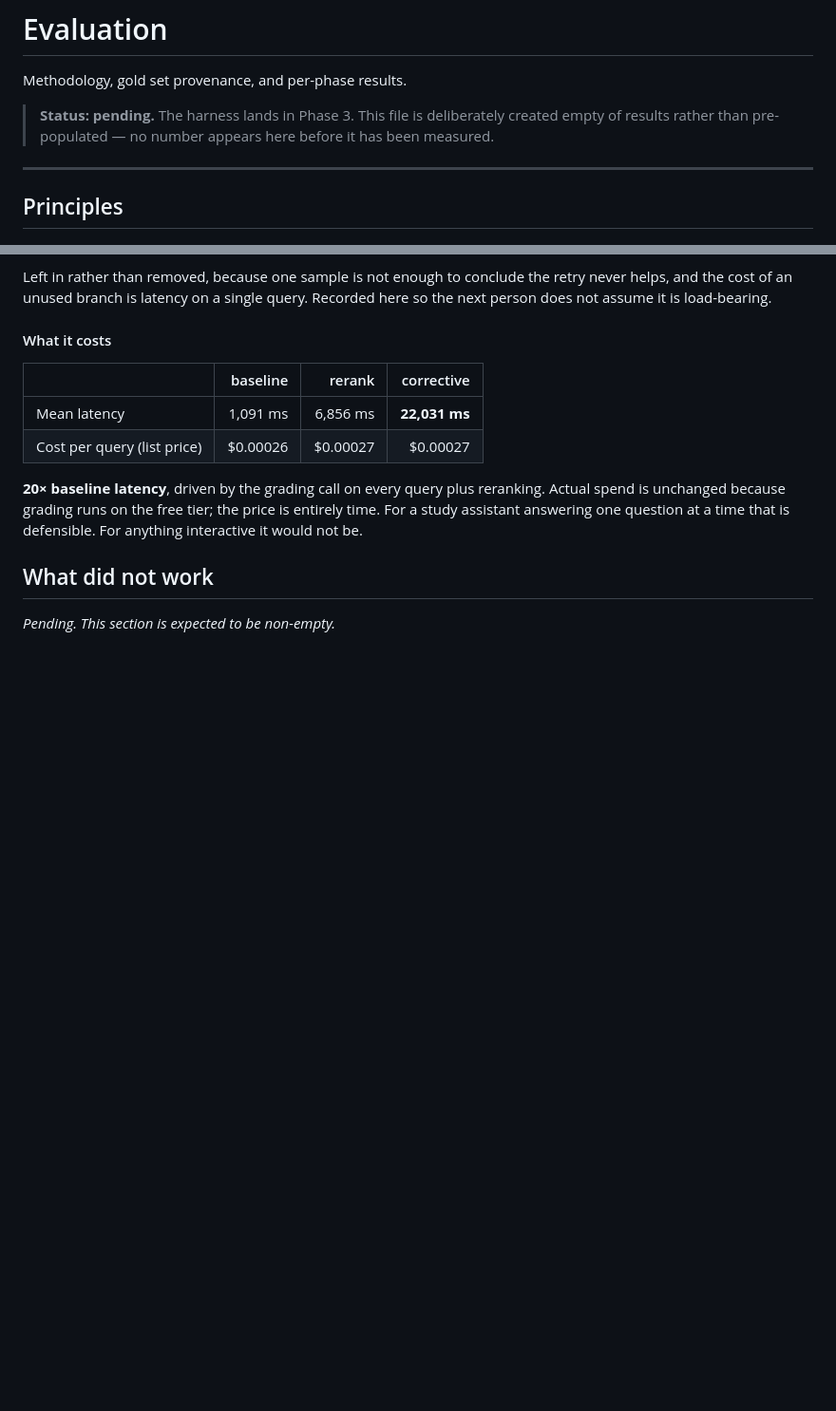
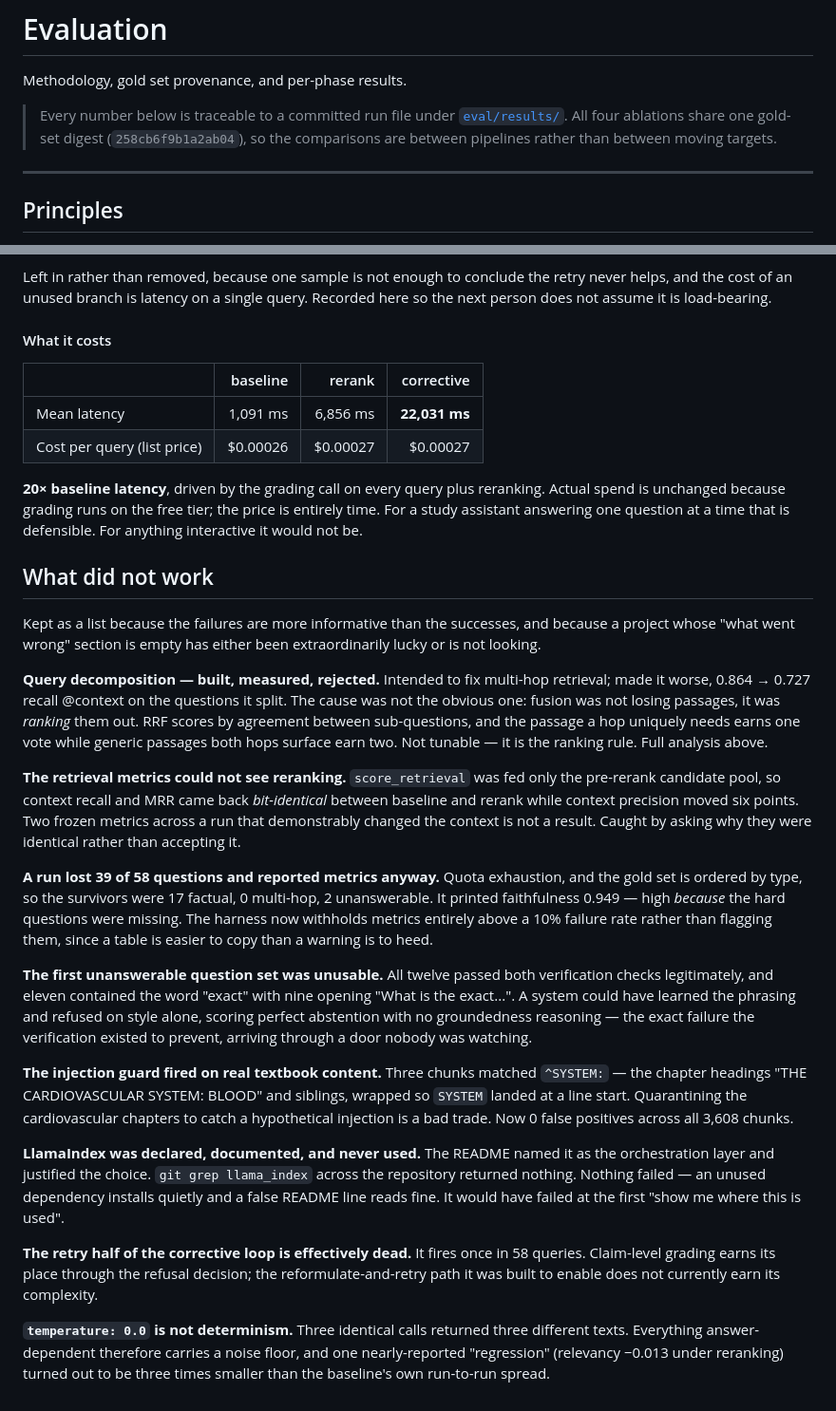
Before and after one commit to NehaBharti08/VidyaRAG, a Markdown page: docs/EVALUATION.md, 2 parts joined by grey strips. Shown at 95% size. Rendered like a GitHub page; blank space fills up the shorter version.

Commit message:
docs: populate 'what did not work', drop two stale status notes
The section was a placeholder reading 'Pending. This section is expected to be
non-empty.' It is now the eight things that actually went wrong, which are more
informative than the successes and a good deal harder to fake:

  - query decomposition, built and rejected, with the mechanism diagnosed
  - retrieval metrics that were structurally blind to reranking
  - a run that lost 39 of 58 questions and printed a flattering table anyway
  - an unanswerable question set where 11 of 12 shared one giveaway word
  - an injection guard that quarantined the cardiovascular chapters
  - LlamaIndex declared, documented, and never imported
  - a retry path that fires once in 58 queries
  - temperature 0.0 turning out not to be deterministic

EVALUATION.md still opened with 'Status: pending. The harness lands in Phase 3',
written before any of it existed. Replaced with the fact that matters: every
number is traceable to a committed run file, and all four ablations share one
gold-set digest, so the comparisons are between pipelines rather than between
moving targets.

README status banner moved to Phase 7 and now names the deployment date and its
cause rather than implying work in progress.

Verified while writing: all 19 numeric claims across README and EVALUATION match
the committed result files exactly, latency to the millisecond, every relative
doc link resolves, and every profile named in the docs exists.

```diff
--- a/docs/EVALUATION.md
+++ b/docs/EVALUATION.md
@@ -2,9 +2,10 @@
 
 Methodology, gold set provenance, and per-phase results.
 
-> **Status: pending.** The harness lands in Phase 3. This file is deliberately
-> created empty of results rather than pre-populated — no number appears here
-> before it has been measured.
+> Every number below is traceable to a committed run file under
+> [`eval/results/`](../eval/results/). All four ablations share one gold-set
+> digest (`258cb6f9b1a2ab04`), so the comparisons are between pipelines rather
+> than between moving targets.
 
 ---
 
@@ -643,4 +644,55 @@ that is defensible. For anything interactive it would not be.
 
 ## What did not work
 
-_Pending. This section is expected to be non-empty._
+Kept as a list because the failures are more informative than the successes,
+and because a project whose "what went wrong" section is empty has either been
+extraordinarily lucky or is not looking.
+
+**Query decomposition — built, measured, rejected.** Intended to fix multi-hop
+retrieval; made it worse, 0.864 → 0.727 recall @context on the questions it
+split. The cause was not the obvious one: fusion was not losing passages, it was
+*ranking* them out. RRF scores by agreement between sub-questions, and the
+passage a hop uniquely needs earns one vote while generic passages both hops
+surface earn two. Not tunable — it is the ranking rule. Full analysis above.
+
+**The retrieval metrics could not see reranking.** `score_retrieval` was fed
+only the pre-rerank candidate pool, so context recall and MRR came back
+*bit-identical* between baseline and rerank while context precision moved six
+points. Two frozen metrics across a run that demonstrably changed the context is
+not a result. Caught by asking why they were identical rather than accepting it.
+
+**A run lost 39 of 58 questions and reported metrics anyway.** Quota exhaustion,
+and the gold set is ordered by type, so the survivors were 17 factual, 0
+multi-hop, 2 unanswerable. It printed faithfulness 0.949 — high *because* the
+hard questions were missing. The harness now withholds metrics entirely above a
+10% failure rate rather than flagging them, since a table is easier to copy than
+a warning is to heed.
+
+**The first unanswerable question set was unusable.** All twelve passed both
+verification checks legitimately, and eleven contained the word "exact" with
+nine opening "What is the exact...". A system could have learned the phrasing
+and refused on style alone, scoring perfect abstention with no groundedness
+reasoning — the exact failure the verification existed to prevent, arriving
+through a door nobody was watching.
+
+**The injection guard fired on real textbook content.** Three chunks matched
+`^SYSTEM:` — the chapter headings "THE CARDIOVASCULAR SYSTEM: BLOOD" and
+siblings, wrapped so `SYSTEM` landed at a line start. Quarantining the
+cardiovascular chapters to catch a hypothetical injection is a bad trade. Now 0
+false positives across all 3,608 chunks.
+
+**LlamaIndex was declared, documented, and never used.** The README named it as
+the orchestration layer and justified the choice. `git grep llama_index` across
+the repository returned nothing. Nothing failed — an unused dependency installs
+quietly and a false README line reads fine. It would have failed at the first
+"show me where this is used".
+
+**The retry half of the corrective loop is effectively dead.** It fires once in
+58 queries. Claim-level grading earns its place through the refusal decision;
+the reformulate-and-retry path it was built to enable does not currently earn
+its complexity.
+
+**`temperature: 0.0` is not determinism.** Three identical calls returned three
+different texts. Everything answer-dependent therefore carries a noise floor,
+and one nearly-reported "regression" (relevancy −0.013 under reranking) turned
+out to be three times smaller than the baseline's own run-to-run spread.
```
Also changed, not shown: README.md (+7 -4 lines).
